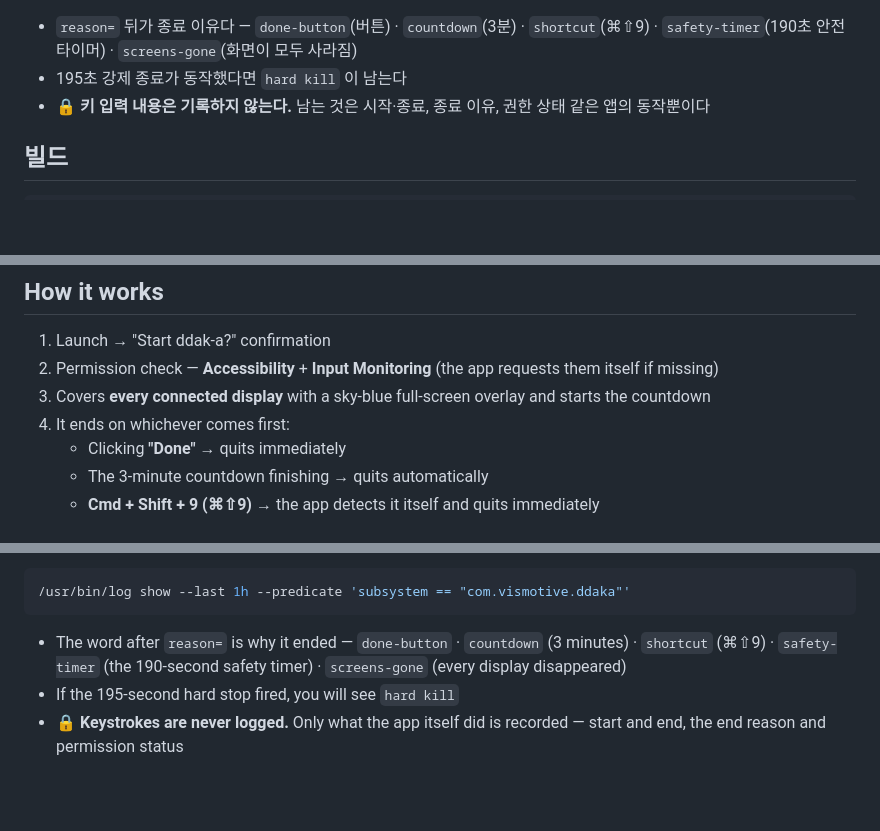
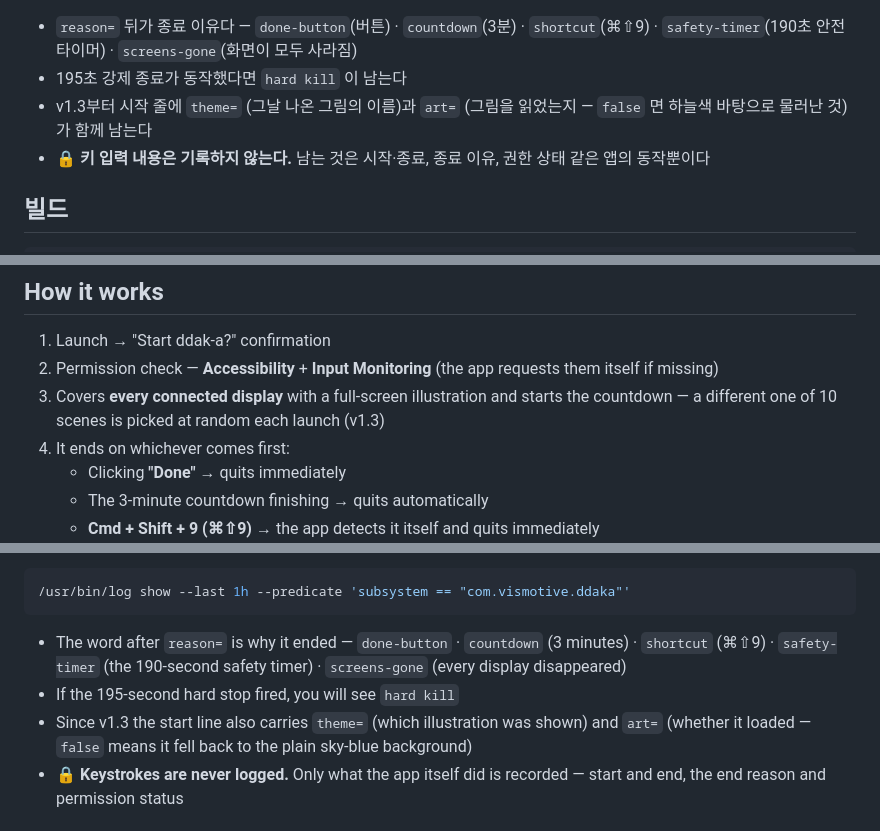
Before and after one commit to Hyunjin-Cho/ddak-a, a Markdown page: README.md, 3 parts joined by grey strips. Drawn GitHub-style; blank space fills up the shorter version.

```diff
--- a/README.md
+++ b/README.md
@@ -164,6 +164,7 @@ v1.2부터 닦아는 청소가 **어떻게 끝났는지**를 macOS 로그에 남
 - `reason=` 뒤가 종료 이유다 — `done-button`(버튼) · `countdown`(3분) · `shortcut`(⌘⇧9) ·
   `safety-timer`(190초 안전 타이머) · `screens-gone`(화면이 모두 사라짐)
 - 195초 강제 종료가 동작했다면 `hard kill` 이 남는다
+- v1.3부터 시작 줄에 `theme=` (그날 나온 그림의 이름)과 `art=` (그림을 읽었는지 — `false` 면 하늘색 바탕으로 물러난 것)가 함께 남는다
 - 🔒 **키 입력 내용은 기록하지 않는다.** 남는 것은 시작·종료, 종료 이유, 권한 상태 같은 앱의 동작뿐이다
 
 ## 빌드
@@ -412,7 +418,7 @@ On first launch it asks for **Accessibility** and **Input Monitoring**. It needs
 
 1. Launch → "Start ddak-a?" confirmation
 2. Permission check — **Accessibility** + **Input Monitoring** (the app requests them itself if missing)
-3. Covers **every connected display** with a sky-blue full-screen overlay and starts the countdown
+3. Covers **every connected display** with a full-screen illustration and starts the countdown — a different one of 10 scenes is picked at random each launch (v1.3)
 4. It ends on whichever comes first:
    - Clicking **"Done"** → quits immediately
    - The 3-minute countdown finishing → quits automatically
@@ -486,6 +492,7 @@ released late or something looked wrong, run this in Terminal and attach the out
 - The word after `reason=` is why it ended — `done-button` · `countdown` (3 minutes) · `shortcut` (⌘⇧9) ·
   `safety-timer` (the 190-second safety timer) · `screens-gone` (every display disappeared)
 - If the 195-second hard stop fired, you will see `hard kill`
+- Since v1.3 the start line also carries `theme=` (which illustration was shown) and `art=` (whether it loaded — `false` means it fell back to the plain sky-blue background)
 - 🔒 **Keystrokes are never logged.** Only what the app itself did is recorded — start and end,
   the end reason and permission status
 
```
Also changed, not shown: other parts of README.md (+22 -12 lines), assets/screenshot.jpg (added), 1 other file.
